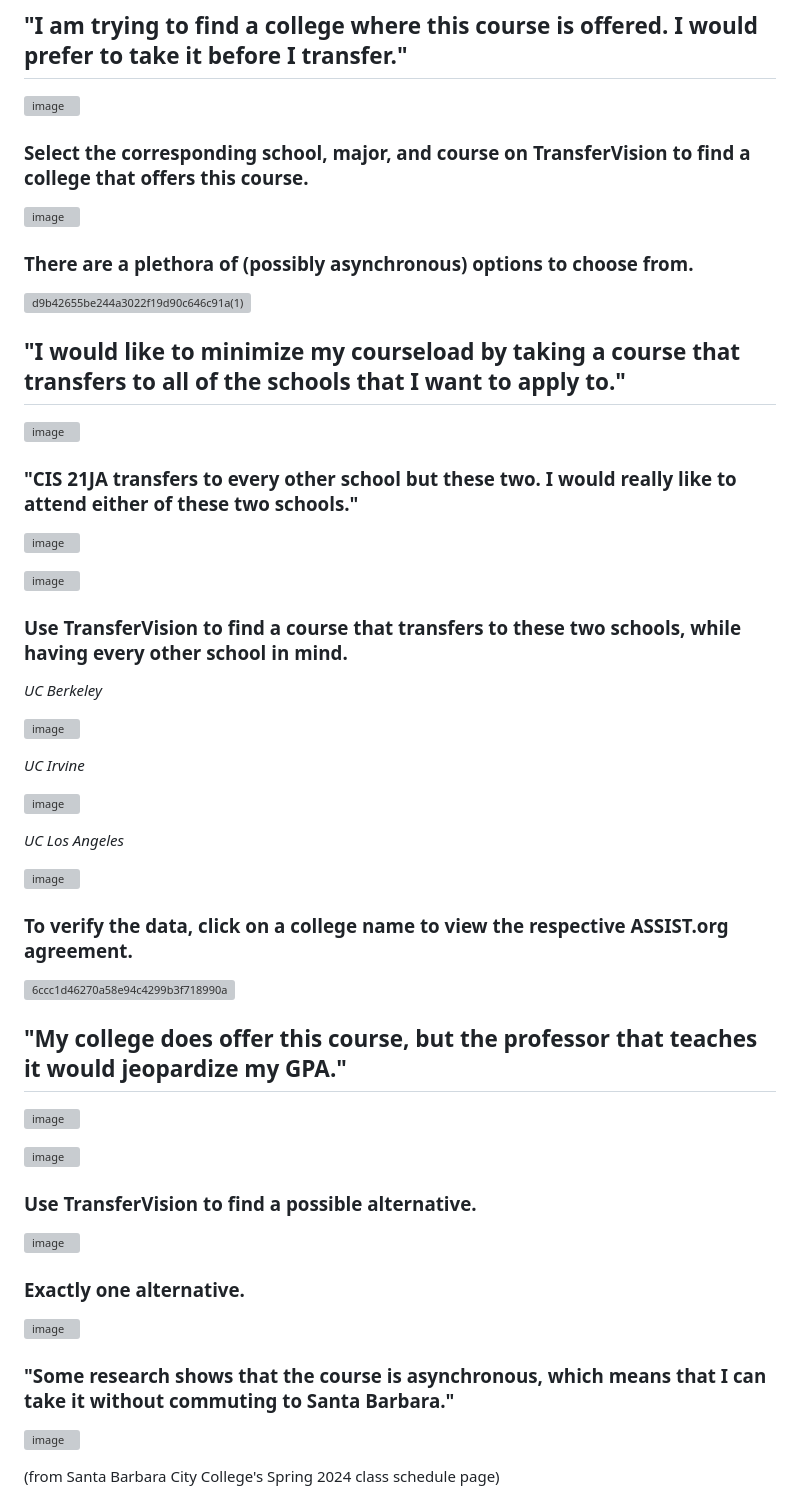
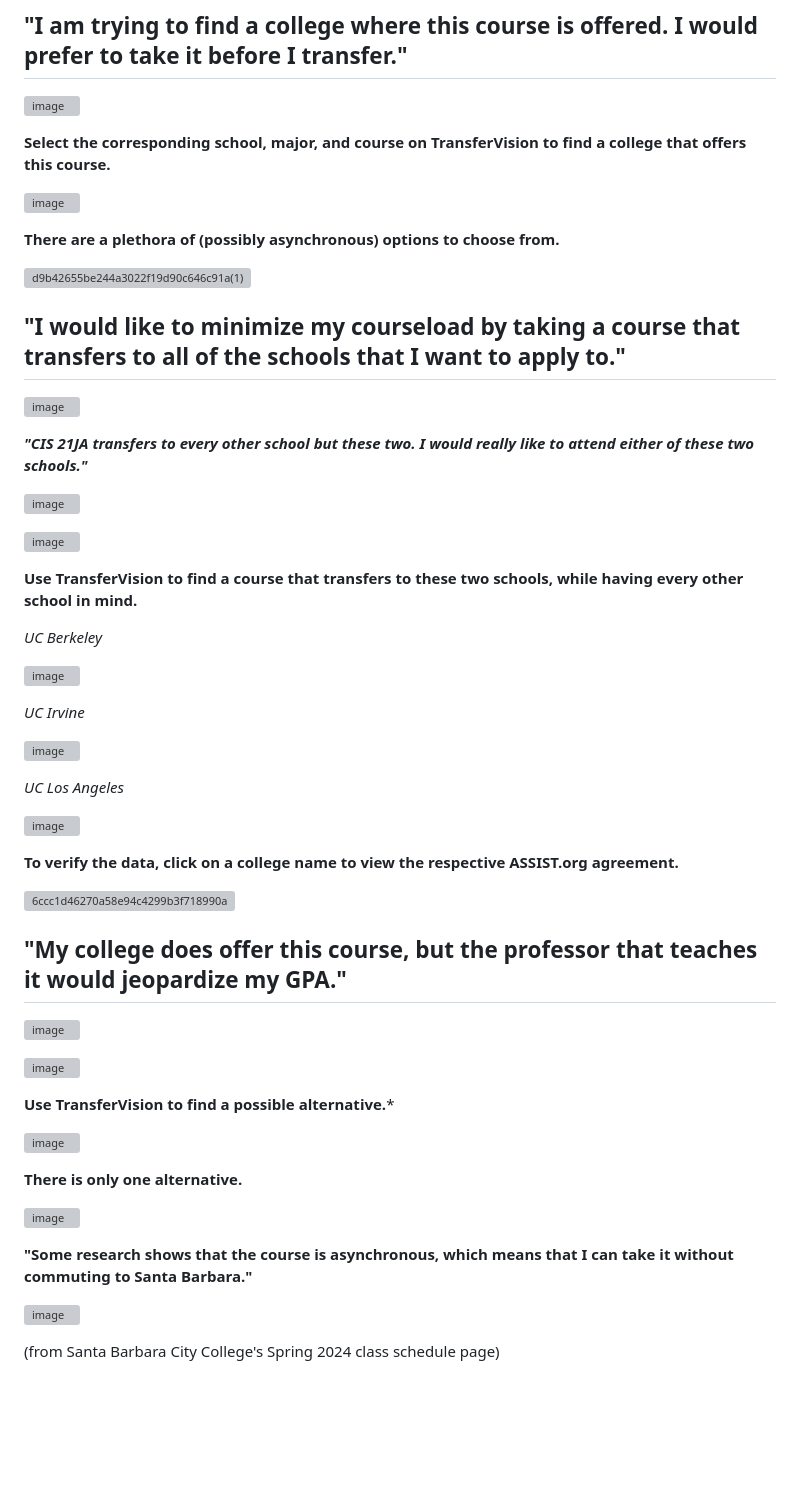
Before and after one commit to michaelrgarcia/transfer-vision, a Markdown page: README.md, the part around the change. Rendered like a GitHub page; blank space fills up the shorter version; grey boxes are pictures that could not be loaded.

```diff
--- a/README.md
+++ b/README.md
@@ -29,11 +29,11 @@ I will likely get around to writing the frontend in a JavaScript framework such
 
 ![image](https://github.com/user-attachments/assets/31168613-464a-498c-95de-b5c37e4b9f27)
 
-### Select the corresponding school, major, and course on TransferVision to find a college that offers this course.
+**Select the corresponding school, major, and course on TransferVision to find a college that offers this course.**
 
 ![image](https://github.com/user-attachments/assets/acd1d613-3d08-488d-a879-b135e419ccc2)
 
-### There are a plethora of (possibly asynchronous) options to choose from.
+**There are a plethora of (possibly asynchronous) options to choose from.**
 
 ![d9b42655be244a3022f19d90c646c91a(1)](https://github.com/user-attachments/assets/5c9991ec-7d97-4be1-af21-09eb8f3cb9ff)
 
@@ -41,13 +41,13 @@ I will likely get around to writing the frontend in a JavaScript framework such
 
 ![image](https://github.com/user-attachments/assets/a49a6a2d-55d9-4463-8820-f4d49991495c)
 
-### "CIS 21JA transfers to every other school but these two. I would really like to attend either of these two schools."
+***"CIS 21JA transfers to every other school but these two. I would really like to attend either of these two schools."***
 
 ![image](https://github.com/user-attachments/assets/b47c18bf-5b2e-4975-bcbd-ab04b81facfb)
 
 ![image](https://github.com/user-attachments/assets/2fa8edac-8567-4fd3-b12e-c3a4f5ca7b1e)
 
-### Use TransferVision to find a course that transfers to these two schools, while having every other school in mind.
+**Use TransferVision to find a course that transfers to these two schools, while having every other school in mind.**
 
 *UC Berkeley*
 
@@ -61,7 +61,7 @@ I will likely get around to writing the frontend in a JavaScript framework such
 
 ![image](https://github.com/user-attachments/assets/950c2369-843c-4920-938a-b2190919b522)
 
-### To verify the data, click on a college name to view the respective ASSIST.org agreement.
+**To verify the data, click on a college name to view the respective ASSIST.org agreement.**
 
 ![6ccc1d46270a58e94c4299b3f718990a](https://github.com/user-attachments/assets/85ea177b-8b71-4cb7-aa35-2fd3ea037a6b)
 
@@ -71,15 +71,15 @@ I will likely get around to writing the frontend in a JavaScript framework such
 
 ![image](https://github.com/user-attachments/assets/333259ef-7a62-4da6-b248-24a1552d3b5e)
 
-### Use TransferVision to find a possible alternative.
+**Use TransferVision to find a possible alternative.***
 
 ![image](https://github.com/user-attachments/assets/ce5e4c15-0316-4d6b-be5e-5fdfabd843f9)
 
-### Exactly one alternative.
+**There is only one alternative.**
 
 ![image](https://github.com/user-attachments/assets/b991af31-095c-4e39-a863-941de1cc20d1)
 
-### "Some research shows that the course is asynchronous, which means that I can take it without commuting to Santa Barbara."
+**"Some research shows that the course is asynchronous, which means that I can take it without commuting to Santa Barbara."**
 
 ![image](https://github.com/user-attachments/assets/bd0c7d8c-0400-4e93-9b39-cfafde1b3518)
 
```
